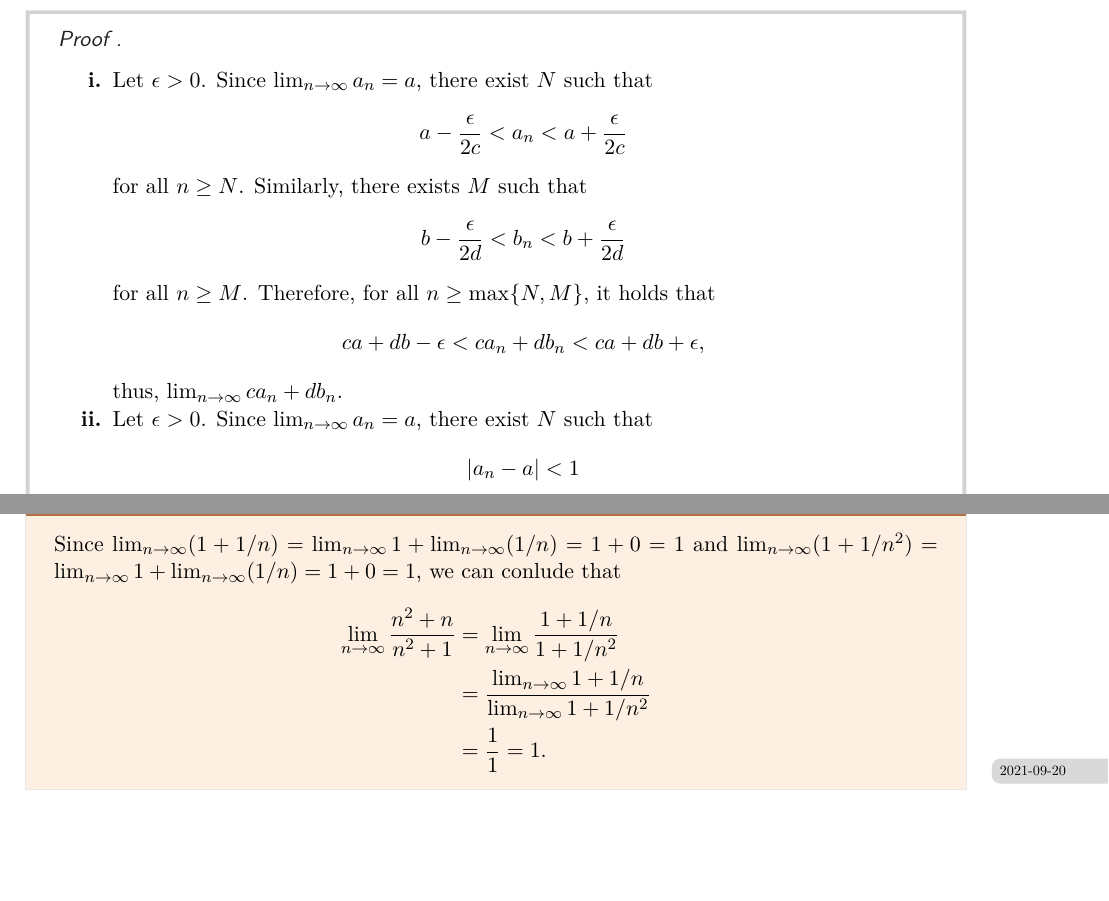
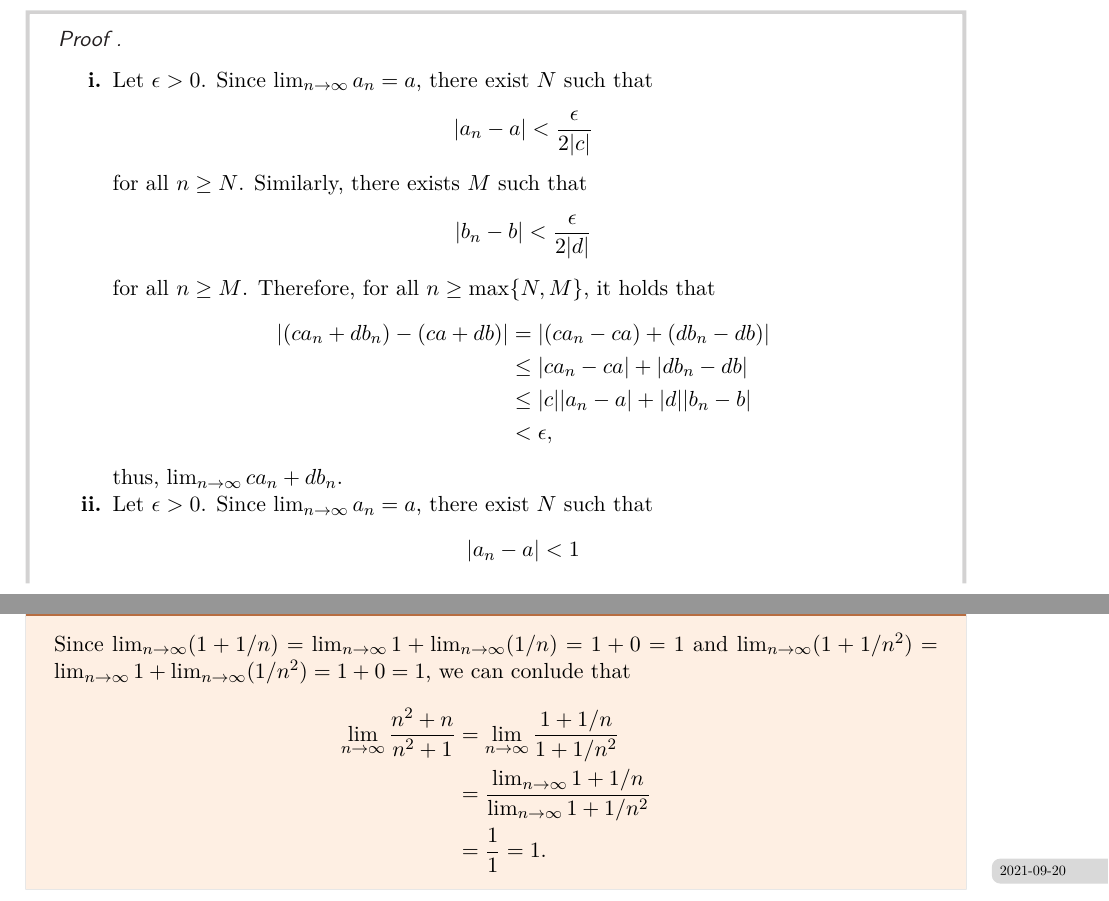
Before and after one commit to ZeusDM/MATHH317A, a LaTeX book (master.tex, which reads lecture_notes/lec_08.tex): two parts of pages 14 and 16 of 17, joined at a grey line, cut so that both start at the same text, the shorter picture padded with empty space. Compiled offline with pdfLaTeX.

Commit message:
Changing some things.

```diff
--- a/lecture_notes/lec_08.tex
+++ b/lecture_notes/lec_08.tex
@@ -22,16 +22,20 @@
 	\begin{enumerate}
 		\item Let \(\epsilon > 0\).
 			Since \(\lim_{n\to\infty} a_n = a\), there exist \(N\) such that \[
-				a - \frac{\epsilon}{2c} < a_n < a + \frac{\epsilon}{2c}
+				\left|a_n - a\right| < \frac{\epsilon}{2|c|}
 			\]
 			for all \(n \geq N\).
 			Similarly, there exists \(M\) such that \[
-				b - \frac{\epsilon}{2d} < b_n < b + \frac{\epsilon}{2d}
+				\left| b_n - b \right| < \frac{\epsilon}{2|d|}
 			\]
 			for all \(n \geq M\).
-			Therefore, for all \(n \geq \max\{N, M\}\), it holds that \[
-				ca + db - \epsilon < ca_n + db_n < ca + db + \epsilon,
-			\]
+			Therefore, for all \(n \geq \max\{N, M\}\), it holds that
+			\begin{align*}
+				\left|(ca_n + db_n) - (ca + db)\right| &= \left|(ca_n - ca) + (db_n - db)\right| \\
+													   &\leq |ca_n - ca| + |db_n - db| \\
+													   &\leq |c||a_n-a| + |d||b_n-b| \\
+													   &< \epsilon,
+			\end{align*}
 			thus, \(\lim_{n\to\infty} ca_n + db_n\).
 		\item Let \(\epsilon > 0\).
 			Since \(\lim_{n\to\infty} a_n = a\), there exist \(N\) such that \[
@@ -85,7 +89,7 @@
 
 \begin{exmp}{}{}
 	Since \(\lim_{n\to\infty} (1 + 1/n) = \lim_{n\to\infty} 1 + \lim_{n\to\infty} (1/n) = 1 + 0 = 1\)
-	and \(\lim_{n\to\infty} (1 + 1/n^2) = \lim_{n\to\infty} 1 + \lim_{n\to\infty} (1/n) = 1 + 0 = 1\), we can conlude that
+	and \(\lim_{n\to\infty} (1 + 1/n^2) = \lim_{n\to\infty} 1 + \lim_{n\to\infty} (1/n^2) = 1 + 0 = 1\), we can conlude that
 	\begin{align*}
 		\lim_{n\to\infty} \frac{n^2 + n}{n^2 + 1} &= \lim_{n\to\infty} \frac{1 + 1/n}{1 + 1/n^2} \\
 												  &= \frac{\lim_{n\to\infty} 1 + 1/n}{\lim_{n\to\infty} 1 + 1/n^2} \\
--- a/master.tex
+++ b/master.tex
@@ -3,7 +3,7 @@
 	fontsize=11pt,
 	paper=letter,
 	paper=portrait,
-	parskip=half,
+	parskip=half-,
 	headings=big,
 	chapterprefix=false,
 	toc=listof,
```
Also changed, not shown: lecture_notes/lec_07.tex (+1 -1 lines), master.pdf.
